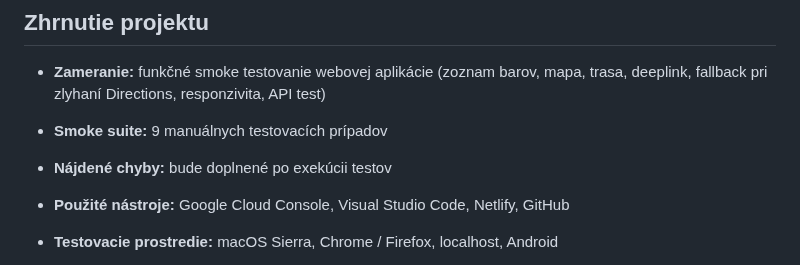
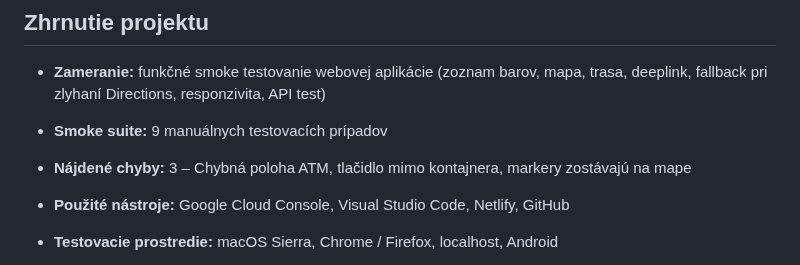
Before and after one commit to MarZav-5/QA_demo_projects, a Markdown page: PUTICASH/README.md, the part around the change. Drawn GitHub-style.

```diff
--- a/PUTICASH/README.md
+++ b/PUTICASH/README.md
@@ -12,7 +12,7 @@ Aplikácia vznikla ako reakcia na dlhodobý problém nemožnosti platiť kartou
 
 - **Smoke suite:** 9 manuálnych testovacích prípadov
 
-- **Nájdené chyby:** bude doplnené po exekúcii testov
+- **Nájdené chyby:** 3 – Chybná poloha ATM, tlačidlo mimo kontajnera, markery zostávajú na mape
 
 - **Použité nástroje:** Google Cloud Console, Visual Studio Code, Netlify, GitHub
 
```
